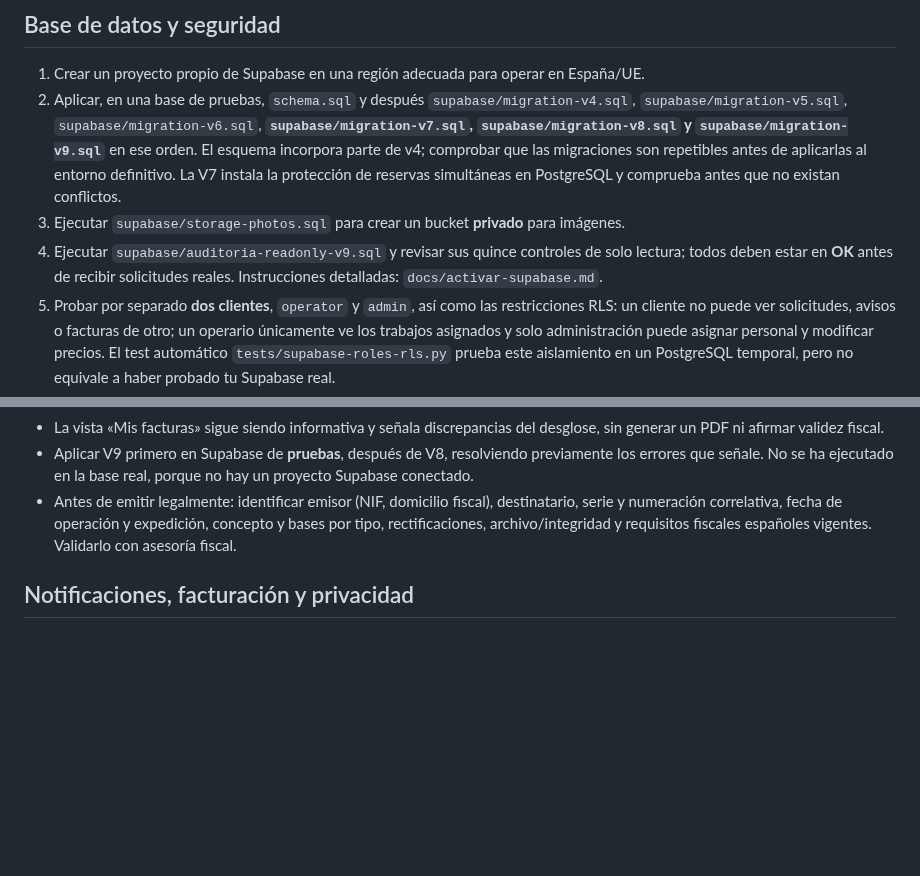
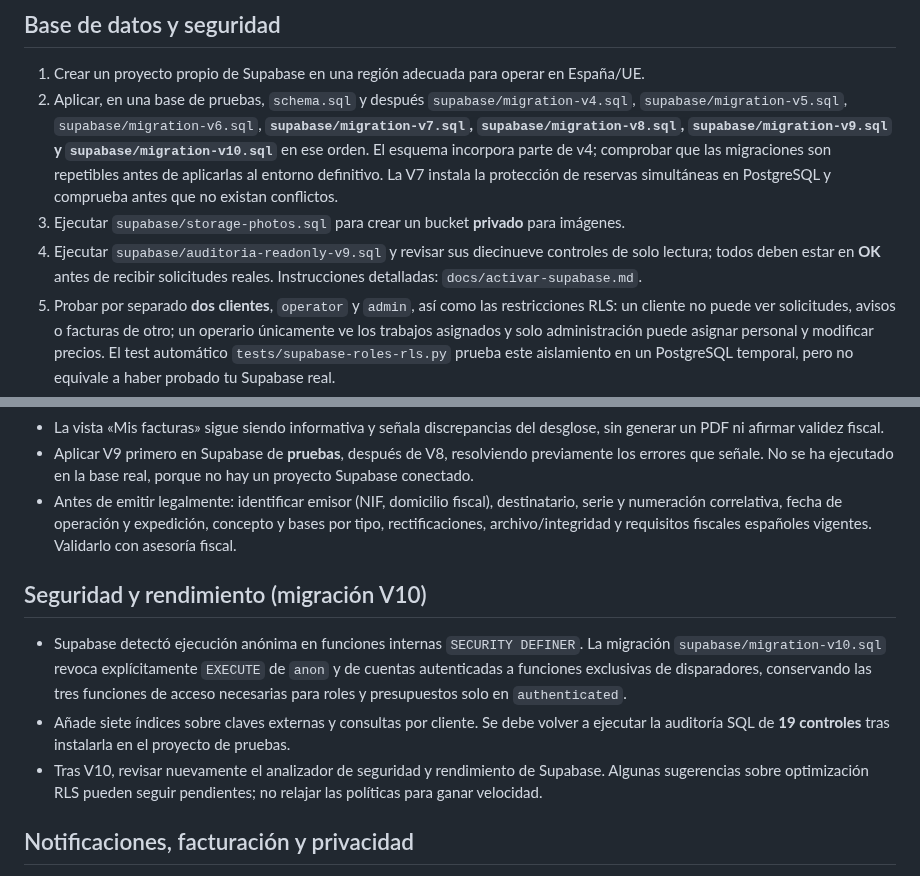
Before and after one commit to warks1/REPARADO, a Markdown page: docs/production-readiness.md, 2 parts joined by grey strips. Rendered like a GitHub page; blank space fills up the shorter version.

Commit message:
Documentar V10 y ampliación a diecinueve controles de seguridad

```diff
--- a/docs/production-readiness.md
+++ b/docs/production-readiness.md
@@ -4,9 +4,9 @@ Estado: interfaz web y APK Android de pruebas generadas. **No desplegar a client
 
 ## Base de datos y seguridad
 1. Crear un proyecto propio de Supabase en una región adecuada para operar en España/UE.
-2. Aplicar, en una base de pruebas, `schema.sql` y después `supabase/migration-v4.sql`, `supabase/migration-v5.sql`, `supabase/migration-v6.sql`, **`supabase/migration-v7.sql`, `supabase/migration-v8.sql` y `supabase/migration-v9.sql`** en ese orden. El esquema incorpora parte de v4; comprobar que las migraciones son repetibles antes de aplicarlas al entorno definitivo. La V7 instala la protección de reservas simultáneas en PostgreSQL y comprueba antes que no existan conflictos.
+2. Aplicar, en una base de pruebas, `schema.sql` y después `supabase/migration-v4.sql`, `supabase/migration-v5.sql`, `supabase/migration-v6.sql`, **`supabase/migration-v7.sql`, `supabase/migration-v8.sql`, `supabase/migration-v9.sql` y `supabase/migration-v10.sql`** en ese orden. El esquema incorpora parte de v4; comprobar que las migraciones son repetibles antes de aplicarlas al entorno definitivo. La V7 instala la protección de reservas simultáneas en PostgreSQL y comprueba antes que no existan conflictos.
 3. Ejecutar `supabase/storage-photos.sql` para crear un bucket **privado** para imágenes.
-4. Ejecutar `supabase/auditoria-readonly-v9.sql` y revisar sus quince controles de solo lectura; todos deben estar en **OK** antes de recibir solicitudes reales. Instrucciones detalladas: `docs/activar-supabase.md`.
+4. Ejecutar `supabase/auditoria-readonly-v9.sql` y revisar sus diecinueve controles de solo lectura; todos deben estar en **OK** antes de recibir solicitudes reales. Instrucciones detalladas: `docs/activar-supabase.md`.
 5. Probar por separado **dos clientes**, `operator` y `admin`, así como las restricciones RLS: un cliente no puede ver solicitudes, avisos o facturas de otro; un operario únicamente ve los trabajos asignados y solo administración puede asignar personal y modificar precios. El test automático `tests/supabase-roles-rls.py` prueba este aislamiento en un PostgreSQL temporal, pero no equivale a haber probado tu Supabase real.
 6. Verificar el registro, inicio de sesión, confirmación de email, recuperación de contraseña y las acciones de aceptación de presupuesto.
 7. Crear o asignar el rol administrador exclusivamente desde el backend con privilegios de administración. Nunca habilitar la elección de rol desde un formulario de cliente.
@@ -41,6 +41,11 @@ Estado: interfaz web y APK Android de pruebas generadas. **No desplegar a client
 - Aplicar V9 primero en Supabase de **pruebas**, después de V8, resolviendo previamente los errores que señale. No se ha ejecutado en la base real, porque no hay un proyecto Supabase conectado.
 - Antes de emitir legalmente: identificar emisor (NIF, domicilio fiscal), destinatario, serie y numeración correlativa, fecha de operación y expedición, concepto y bases por tipo, rectificaciones, archivo/integridad y requisitos fiscales españoles vigentes. Validarlo con asesoría fiscal.
 
+## Seguridad y rendimiento (migración V10)
+- Supabase detectó ejecución anónima en funciones internas `SECURITY DEFINER`. La migración `supabase/migration-v10.sql` revoca explícitamente `EXECUTE` de `anon` y de cuentas autenticadas a funciones exclusivas de disparadores, conservando las tres funciones de acceso necesarias para roles y presupuestos solo en `authenticated`.
+- Añade siete índices sobre claves externas y consultas por cliente. Se debe volver a ejecutar la auditoría SQL de **19 controles** tras instalarla en el proyecto de pruebas.
+- Tras V10, revisar nuevamente el analizador de seguridad y rendimiento de Supabase. Algunas sugerencias sobre optimización RLS pueden seguir pendientes; no relajar las políticas para ganar velocidad.
+
 ## Notificaciones, facturación y privacidad
 - Los avisos internos registrados en la base de datos no implican **push remoto**. Para enviar push reales deben configurarse FCM y APNs y un backend que mande los avisos de forma autenticada.
 - Revisar numeración de facturas, IVA, datos fiscales, exportación/PDF, anulaciones y obligaciones legales antes de facturar.
```
